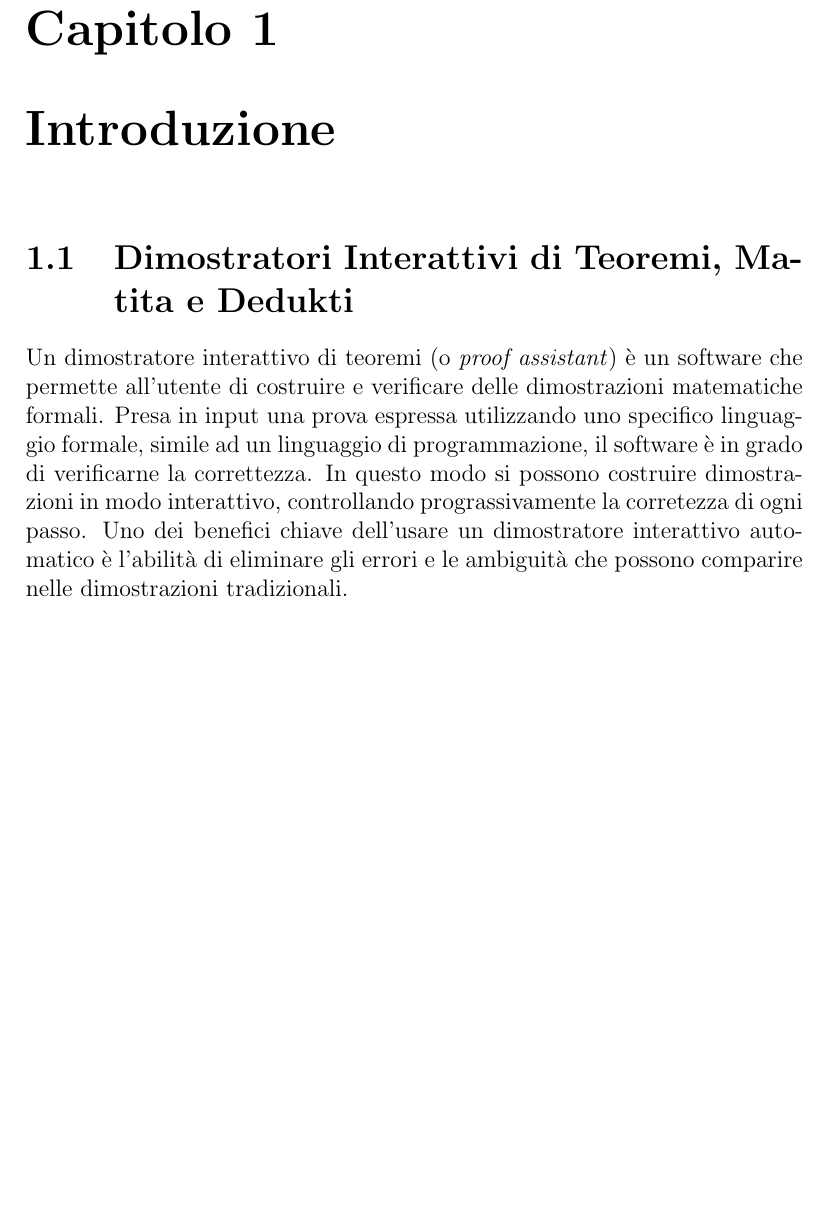
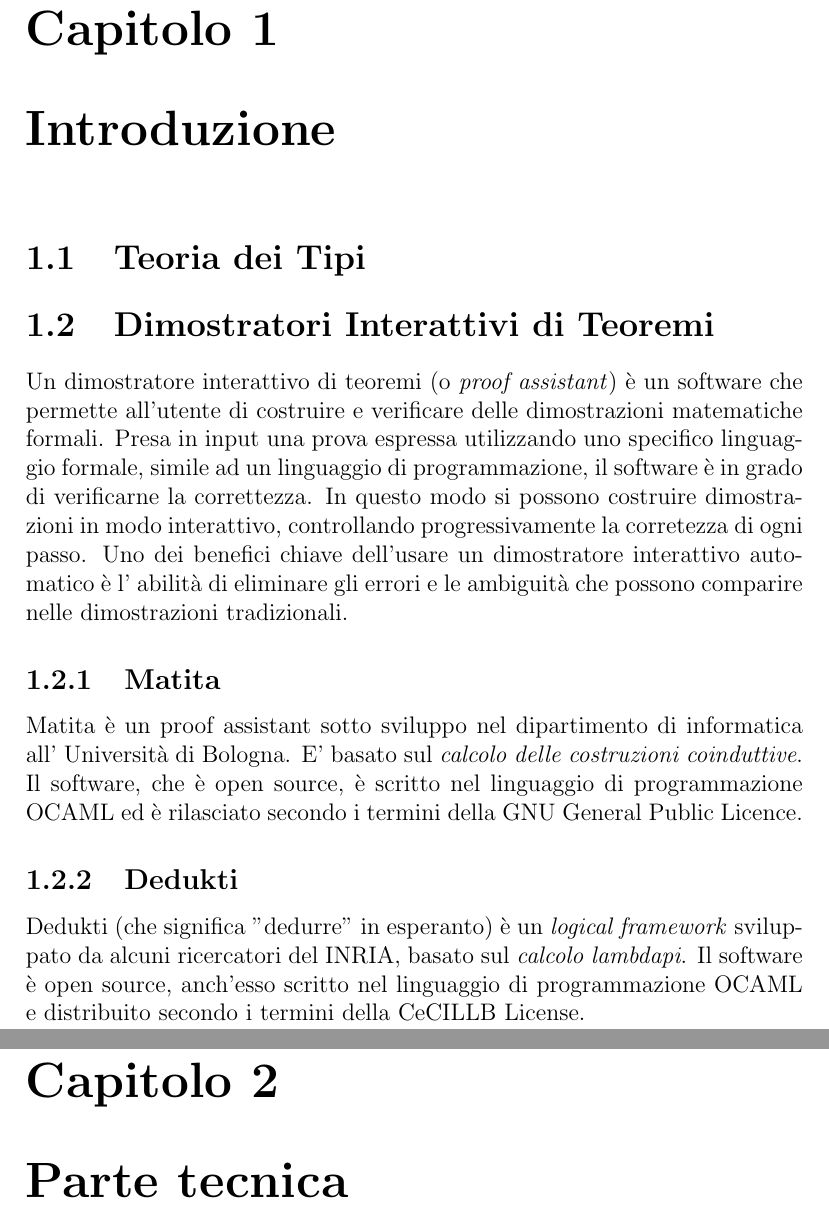
Before and after one commit to specialfish9/bachelor-thesis, a LaTeX document (tesi.tex): part of page 3 of 3 before the commit and two parts of pages 3 and 4 of 6 after it, the two joined at a grey line, cut so that both start at the same text, the shorter picture padded with empty space. Compiled offline with pdfLaTeX.

Commit message:
chore: just some words

```diff
--- a/tesi.tex
+++ b/tesi.tex
@@ -50,16 +50,37 @@
 \tableofcontents
 
 \chapter{Introduzione}
-\section{Dimostratori Interattivi di Teoremi, Matita e Dedukti}
+
+\section{Teoria dei Tipi}
+
+\section{Dimostratori Interattivi di Teoremi}
 Un dimostratore interattivo di teoremi (o \textit{proof assistant}) è un software
-che permette all'utente di costruire e verificare delle dimostrazioni matematiche formali.
-Presa in input una prova espressa utilizzando uno specifico linguaggio
-formale, simile ad un linguaggio di programmazione, il software è in grado di verificarne
-la correttezza.
-In questo modo si possono costruire dimostrazioni in modo interattivo, controllando prograssivamente
-la corretezza di ogni passo.
-Uno dei benefici chiave dell'usare un dimostratore interattivo automatico è l'abilità di
-eliminare gli errori e le ambiguità che possono comparire nelle dimostrazioni tradizionali.
+che permette all'utente di costruire e verificare delle dimostrazioni matematiche
+formali. Presa in input una prova espressa utilizzando uno specifico linguaggio
+formale, simile ad un linguaggio di programmazione, il software è in grado di
+verificarne la correttezza. In questo modo si possono costruire dimostrazioni
+in modo interattivo, controllando progressivamente la corretezza di ogni passo.
+Uno dei benefici chiave dell'usare un dimostratore interattivo automatico è l'
+abilità di eliminare gli errori e le ambiguità che possono comparire nelle
+dimostrazioni tradizionali.
+
+\subsection{Matita}
+Matita è un  proof assistant sotto sviluppo nel dipartimento di informatica all'
+Università di Bologna. E' basato sul \textit{calcolo delle costruzioni coinduttive}.
+Il software, che è open source, è scritto nel linguaggio di programmazione OCAML
+ed è rilasciato secondo i termini della GNU General Public Licence.
+
+\subsection{Dedukti}
+Dedukti (che significa "dedurre" in esperanto) è un \textit{logical framework}
+sviluppato da alcuni ricercatori del INRIA, basato sul \textit{calcolo lambda\-pi}.
+Il software è open source, anch'esso scritto nel linguaggio di programmazione OCAML
+e distribuito secondo i termini della CeCILL\-B License.
+\chapter{Parte tecnica} % TODO
+
+\chapter{Conclusioni}
+
+\chapter{Sviluppi futuri}
+
 
 
 
```
Also changed, not shown: tesi.pdf, tesi.tex (2 more changed lines), 1 other file.
